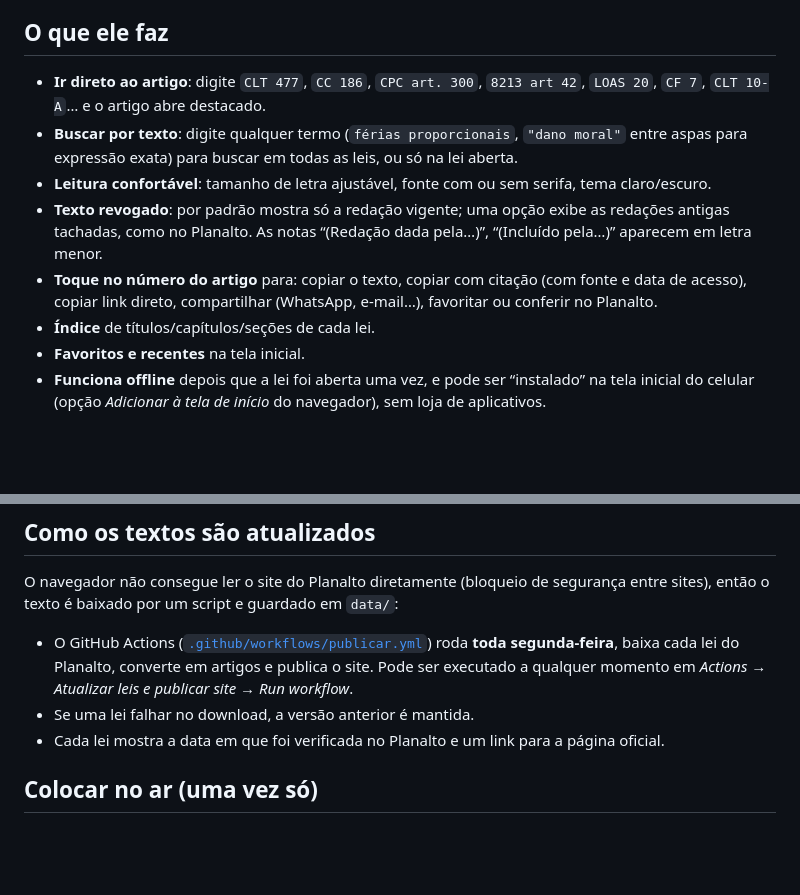
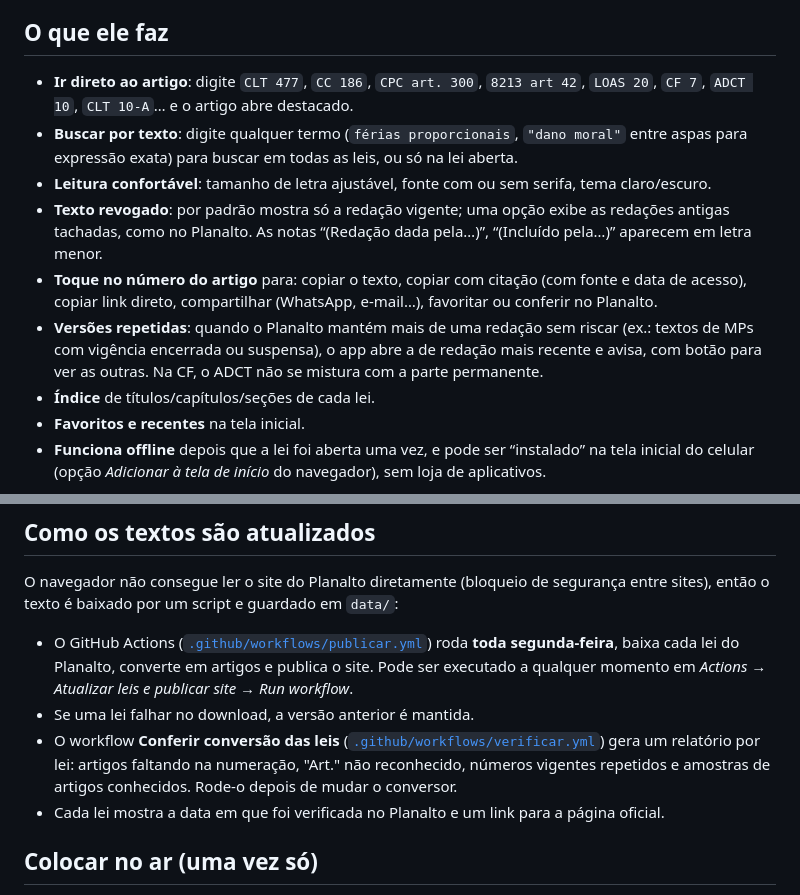
Before and after one commit to borsonaro-creator/Borsonaro-Advocacia-Suite, a Markdown page: README.md, 2 parts joined by grey strips. Drawn GitHub-style; blank space fills up the shorter version.

Commit message:
Atualiza README com ADCT, versões repetidas e conferência
Co-Authored-By: Claude Opus 5.5 <noreply@anthropic.com>
Claude-Session: https://claude.ai/code/session_016UGJL6ifU3miFZ25xUfUs4

```diff
--- a/README.md
+++ b/README.md
@@ -7,7 +7,7 @@ sem instalar nada.
 ## O que ele faz
 
 - **Ir direto ao artigo**: digite `CLT 477`, `CC 186`, `CPC art. 300`, `8213 art 42`,
-  `LOAS 20`, `CF 7`, `CLT 10-A`… e o artigo abre destacado.
+  `LOAS 20`, `CF 7`, `ADCT 10`, `CLT 10-A`… e o artigo abre destacado.
 - **Buscar por texto**: digite qualquer termo (`férias proporcionais`, `"dano moral"` entre
   aspas para expressão exata) para buscar em todas as leis, ou só na lei aberta.
 - **Leitura confortável**: tamanho de letra ajustável, fonte com ou sem serifa, tema claro/escuro.
@@ -16,6 +16,9 @@ sem instalar nada.
   aparecem em letra menor.
 - **Toque no número do artigo** para: copiar o texto, copiar com citação (com fonte e data de
   acesso), copiar link direto, compartilhar (WhatsApp, e-mail…), favoritar ou conferir no Planalto.
+- **Versões repetidas**: quando o Planalto mantém mais de uma redação sem riscar (ex.: textos
+  de MPs com vigência encerrada ou suspensa), o app abre a de redação mais recente e avisa,
+  com botão para ver as outras. Na CF, o ADCT não se mistura com a parte permanente.
 - **Índice** de títulos/capítulos/seções de cada lei.
 - **Favoritos e recentes** na tela inicial.
 - **Funciona offline** depois que a lei foi aberta uma vez, e pode ser “instalado” na tela
@@ -42,6 +45,9 @@ sites), então o texto é baixado por um script e guardado em `data/`:
   **toda segunda-feira**, baixa cada lei do Planalto, converte em artigos e publica o site.
   Pode ser executado a qualquer momento em *Actions → Atualizar leis e publicar site → Run workflow*.
 - Se uma lei falhar no download, a versão anterior é mantida.
+- O workflow **Conferir conversão das leis** ([`.github/workflows/verificar.yml`](.github/workflows/verificar.yml))
+  gera um relatório por lei: artigos faltando na numeração, "Art." não reconhecido, números
+  vigentes repetidos e amostras de artigos conhecidos. Rode-o depois de mudar o conversor.
 - Cada lei mostra a data em que foi verificada no Planalto e um link para a página oficial.
 
 ## Colocar no ar (uma vez só)
```
